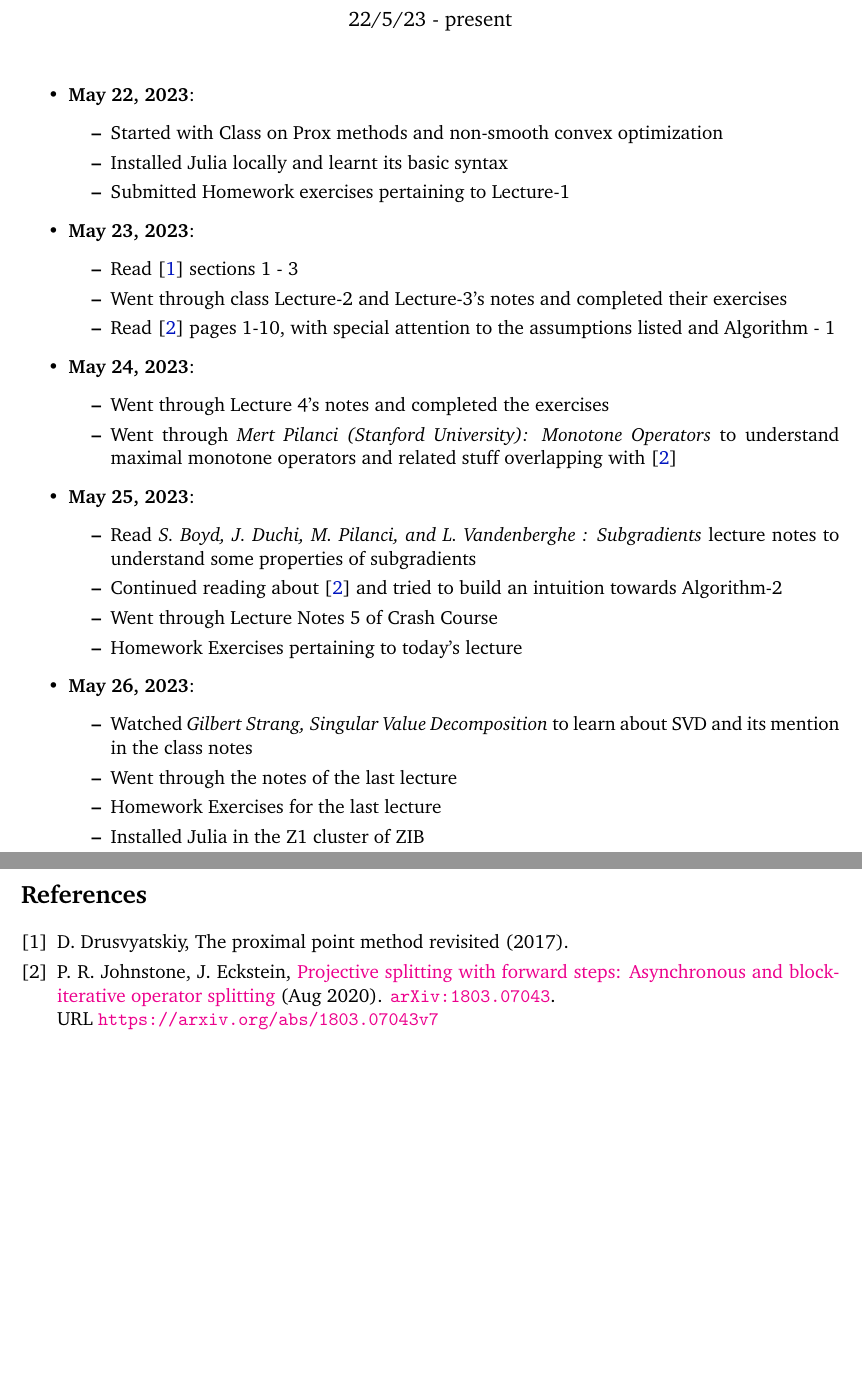
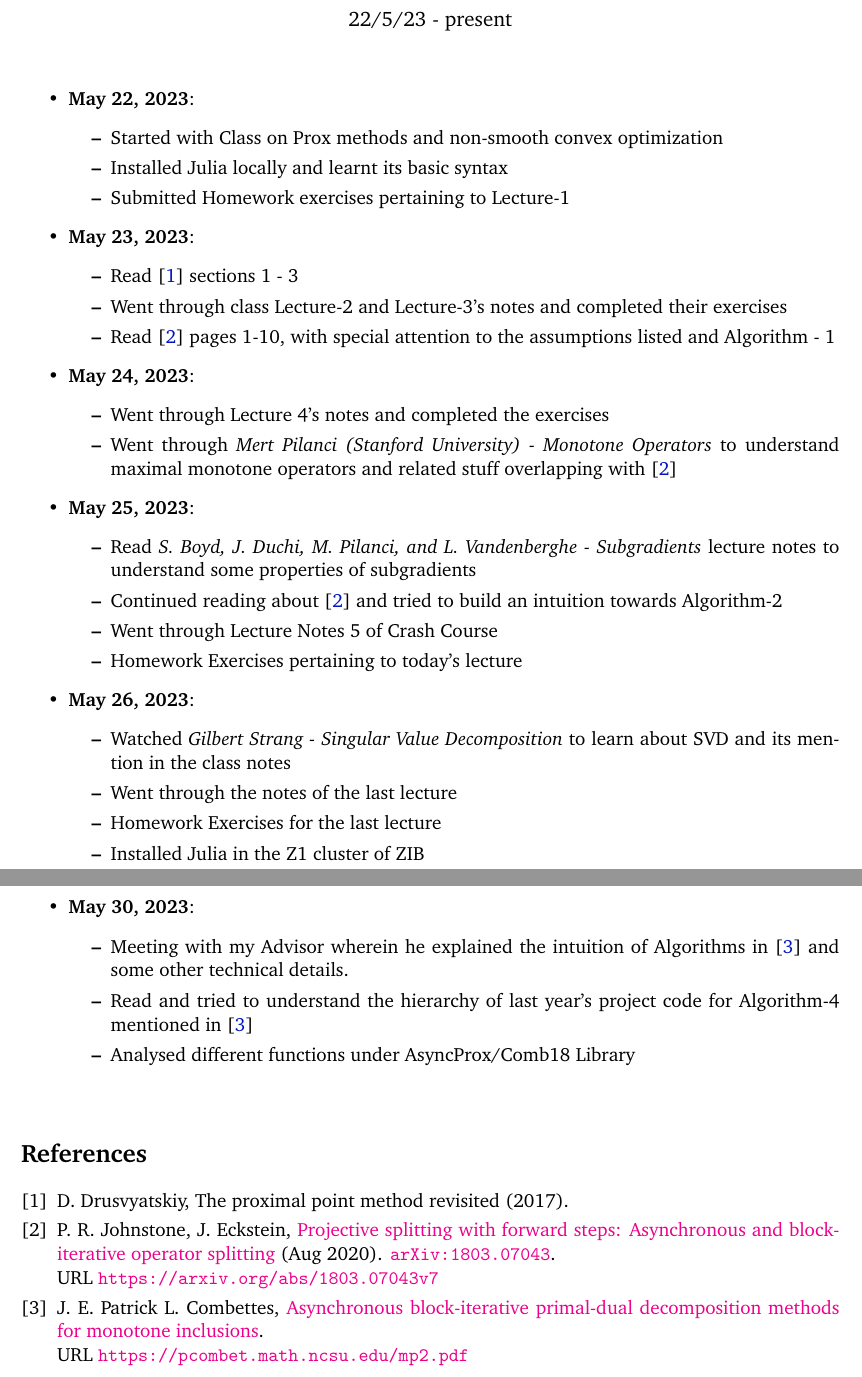
Before and after one commit to zevwoodstock/AsyncProx, a LaTeX document (2023/daily_log_Utkarsh.tex): two parts of pages 1 and 2 of 2, joined at a grey line, cut so that both start at the same text, the shorter picture padded with empty space. Compiled offline with pdfLaTeX.

Commit message:
Update daily_log_Utkarsh.tex

```diff
--- a/2023/daily_log_Utkarsh.tex
+++ b/2023/daily_log_Utkarsh.tex
@@ -230,12 +230,12 @@ height0.6pt}}
 \item {\bf May 24, 2023}:
 \begin{itemize}
 \item Went through Lecture 4's notes and completed the exercises
-\item Went through \textit{Mert Pilanci (Stanford University): Monotone Operators} to understand maximal monotone operators and related stuff overlapping with \cite{Johnstone2020projective}
+\item Went through \textit{Mert Pilanci (Stanford University) - Monotone Operators} to understand maximal monotone operators and related stuff overlapping with \cite{Johnstone2020projective}
 \end{itemize}
 
 \item {\bf May 25, 2023}:
 \begin{itemize}
-\item Read \textit{S. Boyd, J. Duchi, M. Pilanci, and L. Vandenberghe : Subgradients} lecture notes to understand some properties of subgradients
+\item Read \textit{S. Boyd, J. Duchi, M. Pilanci, and L. Vandenberghe - Subgradients} lecture notes to understand some properties of subgradients
 \item Continued reading about \cite{Johnstone2020projective} and tried to build an intuition towards Algorithm-2
 \item Went through Lecture Notes 5 of Crash Course
 \item Homework Exercises pertaining to today's lecture
@@ -243,11 +243,17 @@ height0.6pt}}
 
 \item {\bf May 26, 2023}:
 \begin{itemize}
-\item Watched \textit{Gilbert Strang, Singular Value Decomposition} to learn about SVD and its mention in the class notes
+\item Watched \textit{Gilbert Strang - Singular Value Decomposition} to learn about SVD and its mention in the class notes
 \item Went through the notes of the last lecture
 \item Homework Exercises for the last lecture
 \item Installed Julia in the Z1 cluster of ZIB
+\end{itemize}
 
+\item {\bf May 30, 2023}:
+\begin{itemize}
+\item Meeting with my Advisor wherein he explained the intuition of Algorithms in \cite{PCombetteEckstein} and some other technical details.
+\item Read and tried to understand the hierarchy of last year's project code for Algorithm-4 mentioned in \cite{PCombetteEckstein}
+\item Analysed different functions under AsyncProx/Comb18 Library
 \end{itemize}
 
 \end{itemize}
```
